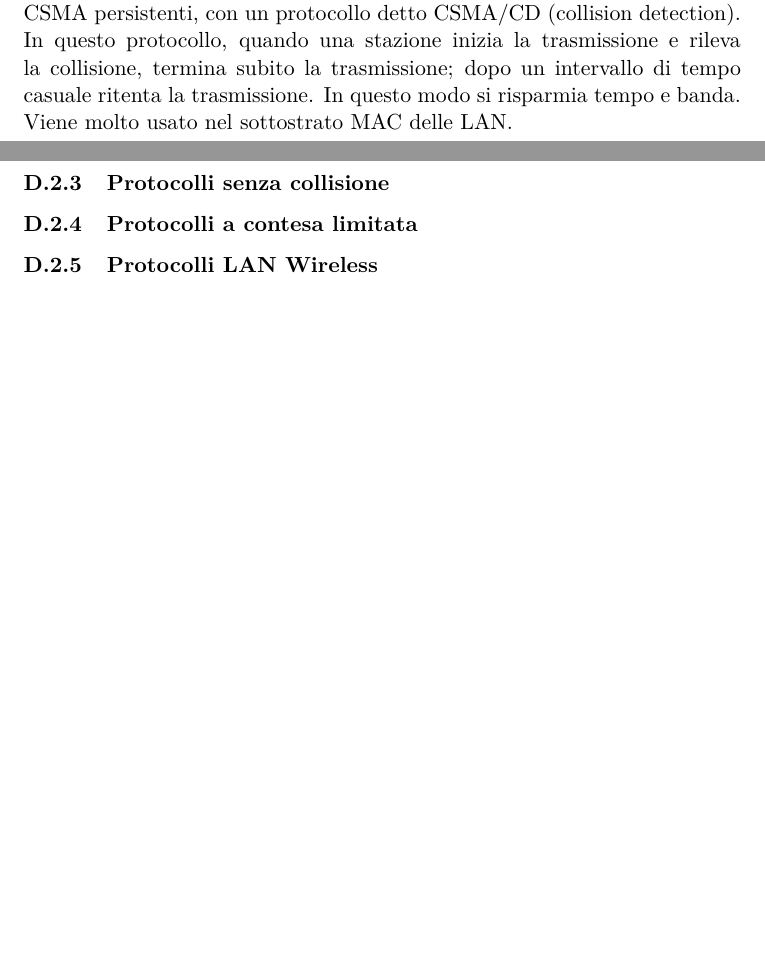
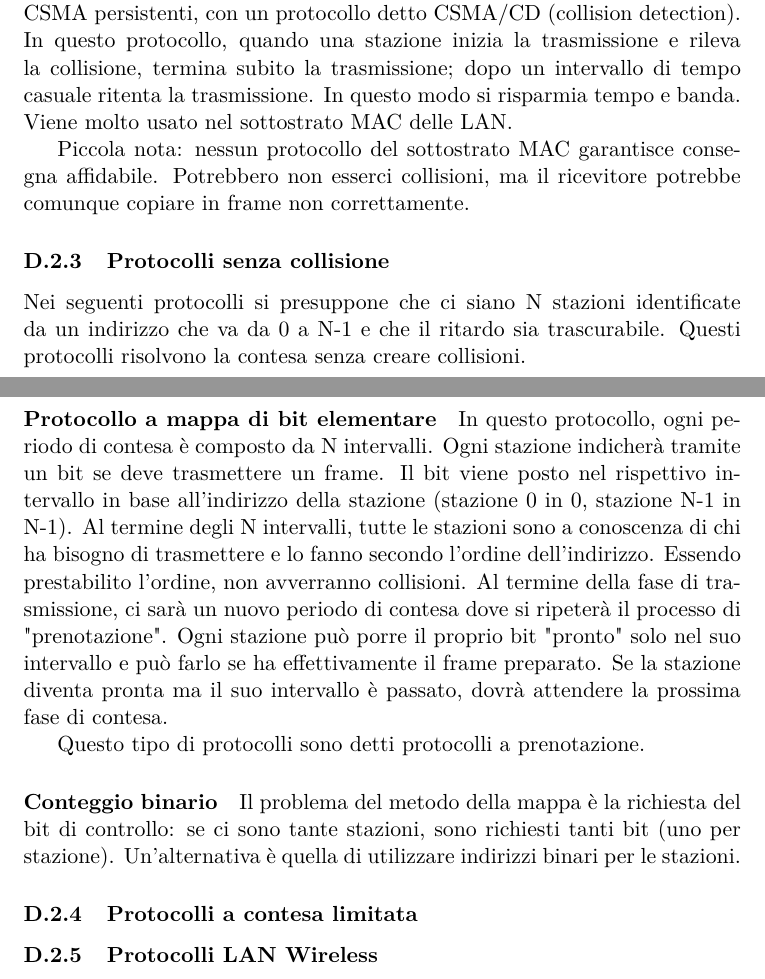
Before and after one commit to FedeBrichi/Reti, a LaTeX document (Latex/RetiQ&A.tex, which reads Latex/res/sections/appuntiTeoria.tex): two parts of pages 137 and 138 of 144, joined at a grey line, cut so that both start at the same text, the shorter picture padded with empty space. Compiled offline with pdfLaTeX.

Commit message:
Protocollo a mappa di bit elementare

```diff
--- a/Latex/res/sections/appuntiTeoria.tex
+++ b/Latex/res/sections/appuntiTeoria.tex
@@ -803,10 +803,30 @@ In questo protocollo, quando una stazione inizia la trasmissione e rileva la col
 dopo un intervallo di tempo casuale ritenta la trasmissione.
 In questo modo si risparmia tempo e banda. Viene molto usato nel sottostrato MAC delle LAN.
 
+Piccola nota: nessun protocollo del sottostrato MAC garantisce consegna affidabile.
+Potrebbero non esserci collisioni, ma il ricevitore potrebbe comunque copiare in frame non correttamente.
+
+\subsubsection{Protocolli senza collisione}
+Nei seguenti protocolli si presuppone che ci siano N stazioni identificate da un indirizzo che va da 0 a N-1 e che il ritardo sia trascurabile.
+Questi protocolli risolvono la contesa senza creare collisioni.
+
+\paragraph{Protocollo a mappa di bit elementare}
+In questo protocollo, ogni periodo di contesa è composto da N intervalli.
+Ogni stazione indicherà tramite un bit se deve trasmettere un frame.
+Il bit viene posto nel rispettivo intervallo in base all'indirizzo della stazione (stazione 0 in 0, stazione N-1 in N-1).
+Al termine degli N intervalli, tutte le stazioni sono a conoscenza di chi ha bisogno di trasmettere e lo fanno secondo l'ordine dell'indirizzo.
+Essendo prestabilito l'ordine, non avverranno collisioni.
+Al termine della fase di trasmissione, ci sarà un nuovo periodo di contesa dove si ripeterà il processo di "prenotazione".
+Ogni stazione può porre il proprio bit "pronto" solo nel suo intervallo e può farlo se ha effettivamente il frame preparato.
+Se la stazione diventa pronta ma il suo intervallo è passato, dovrà attendere la prossima fase di contesa.
+
+Questo tipo di protocolli sono detti protocolli a prenotazione.
+
+\paragraph{Conteggio binario}
+Il problema del metodo della mappa è la richiesta del bit di controllo: se ci sono tante stazioni, sono richiesti tanti bit (uno per stazione).
+Un'alternativa è quella di utilizzare indirizzi binari per le stazioni.
 
 
-
-\subsubsection{Protocolli senza collisione}
 
 \subsubsection{Protocolli a contesa limitata}
 
```
